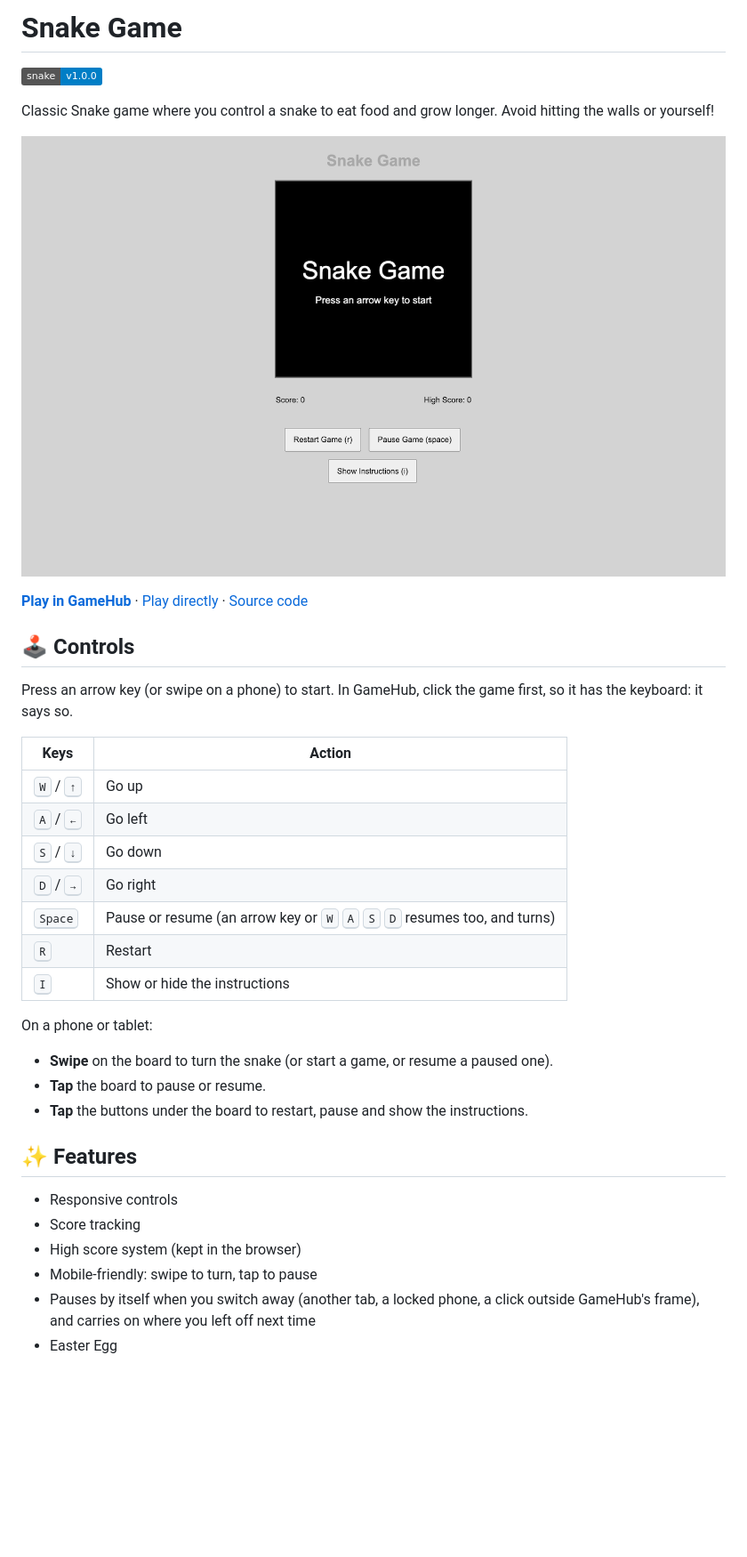
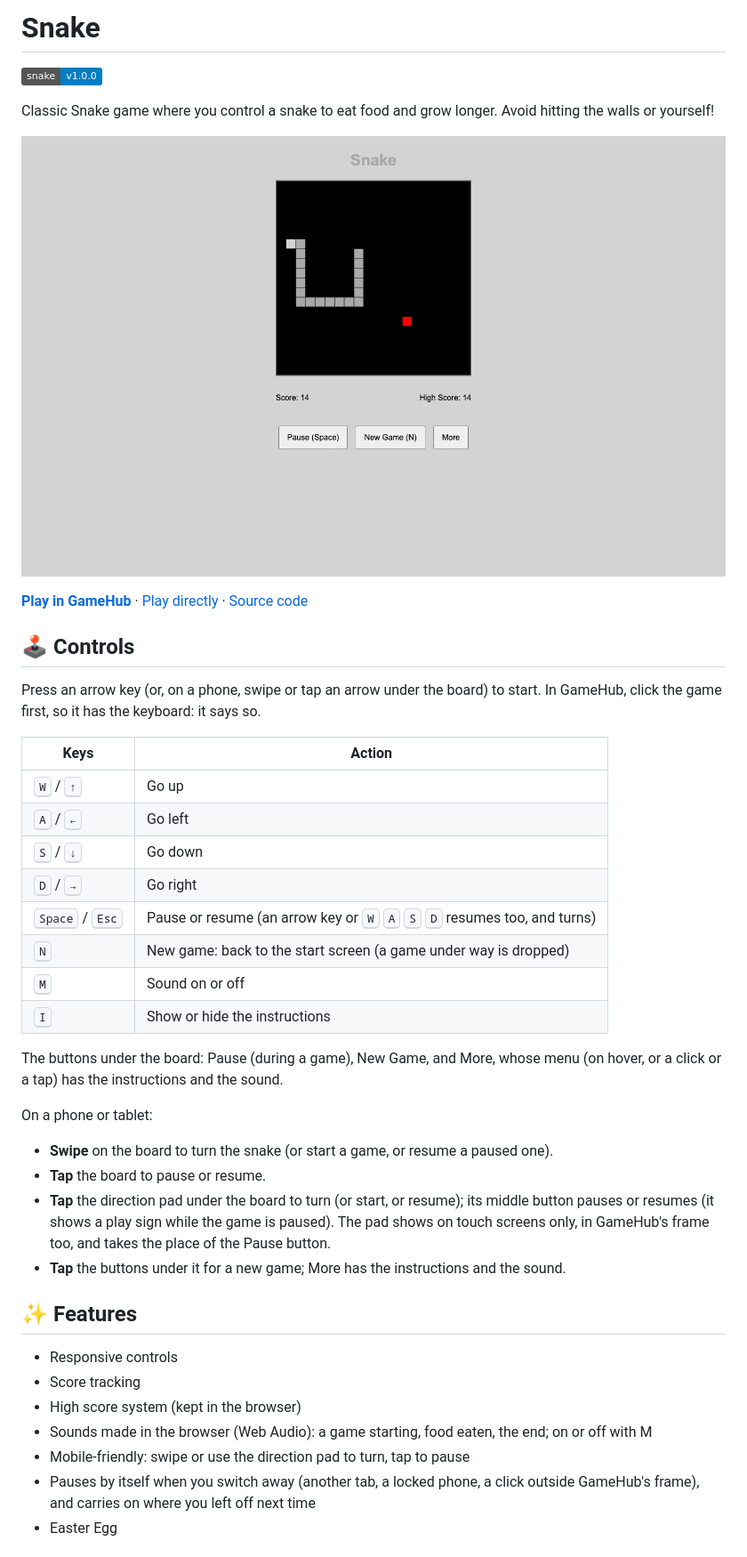
Before and after one commit to DanyilT/dt-games, a Markdown page: README.md, the part around the change printed below. Shown: that part at 89% size. GitHub-like rendering; pictures changed too: img/desktop-screenshot.png; badges without logos; blank space fills up the shorter version.

Commit message:
Snake: sounds, a touch direction pad (also in GameHub's frame), Space or Esc pauses, N for a new game, More menu, key table instructions; mouse-only hover; canvas fits narrow screens; new screenshots

```diff
--- a/README.md
+++ b/README.md
@@ -1,4 +1,4 @@
-# Snake Game
+# Snake
 [![snake@v1.0.0](https://img.shields.io/badge/snake-v1.0.0-blue)](https://github.com/DanyilT/dt-games/releases/tag/snake@v1.0.0)
 
 Classic Snake game where you control a snake to eat food and grow longer. Avoid hitting the walls or yourself!
@@ -9,7 +9,7 @@ Classic Snake game where you control a snake to eat food and grow longer. Avoid
 
 ## 🕹️ Controls
 
-Press an arrow key (or swipe on a phone) to start. In GameHub, click the game first, so it has the keyboard: it says so.
+Press an arrow key (or, on a phone, swipe or tap an arrow under the board) to start. In GameHub, click the game first, so it has the keyboard: it says so.
 
 | Keys | Action |
 | --- | --- |
@@ -17,22 +17,27 @@ Press an arrow key (or swipe on a phone) to start. In GameHub, click the game fi
 | <kbd>A</kbd> / <kbd>←</kbd> | Go left |
 | <kbd>S</kbd> / <kbd>↓</kbd> | Go down |
 | <kbd>D</kbd> / <kbd>→</kbd> | Go right |
-| <kbd>Space</kbd> | Pause or resume (an arrow key or <kbd>W</kbd> <kbd>A</kbd> <kbd>S</kbd> <kbd>D</kbd> resumes too, and turns) |
-| <kbd>R</kbd> | Restart |
+| <kbd>Space</kbd> / <kbd>Esc</kbd> | Pause or resume (an arrow key or <kbd>W</kbd> <kbd>A</kbd> <kbd>S</kbd> <kbd>D</kbd> resumes too, and turns) |
+| <kbd>N</kbd> | New game: back to the start screen (a game under way is dropped) |
+| <kbd>M</kbd> | Sound on or off |
 | <kbd>I</kbd> | Show or hide the instructions |
+
+The buttons under the board: Pause (during a game), New Game, and More, whose menu (on hover, or a click or a tap) has the instructions and the sound.
 
 On a phone or tablet:
 
 - **Swipe** on the board to turn the snake (or start a game, or resume a paused one).
 - **Tap** the board to pause or resume.
-- **Tap** the buttons under the board to restart, pause and show the instructions.
+- **Tap** the direction pad under the board to turn (or start, or resume); its middle button pauses or resumes (it shows a play sign while the game is paused). The pad shows on touch screens only, in GameHub's frame too, and takes the place of the Pause button.
+- **Tap** the buttons under it for a new game; More has the instructions and the sound.
 
 ## ✨ Features
 
 - Responsive controls
 - Score tracking
 - High score system (kept in the browser)
-- Mobile-friendly: swipe to turn, tap to pause
+- Sounds made in the browser (Web Audio): a game starting, food eaten, the end; on or off with M
+- Mobile-friendly: swipe or use the direction pad to turn, tap to pause
 - Pauses by itself when you switch away (another tab, a locked phone, a click outside GameHub's frame), and carries on where you left off next time
 - Easter Egg
 
```
Also changed, not shown: other parts of README.md (+3 -3 lines), img/mobile-screenshot.png, img/qwerty-screenshot.png, 7 other files.
